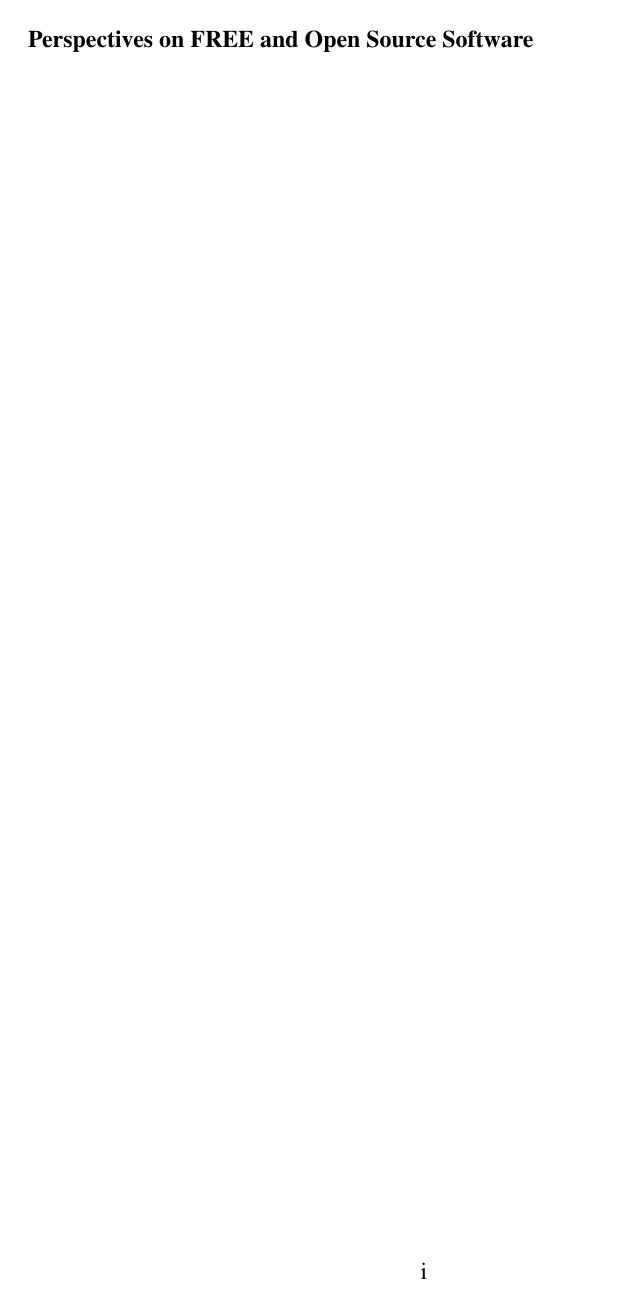
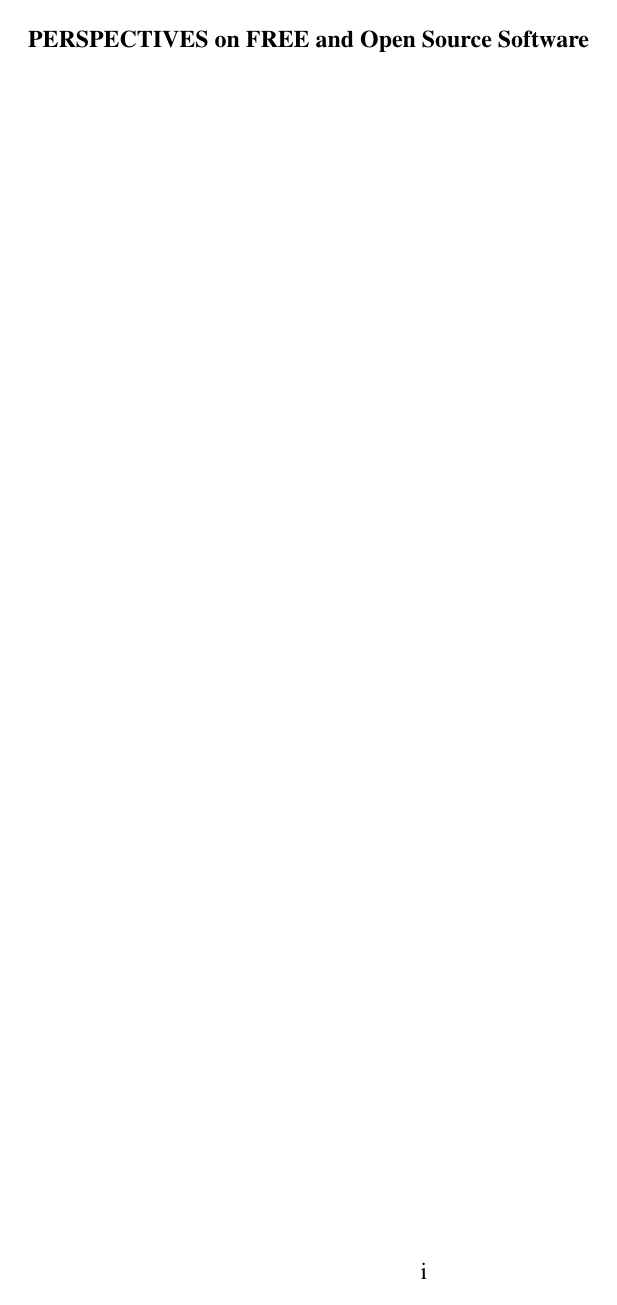
Before and after one commit to stefanherzog/MIT-testing, a LaTeX thesis (edbksamp.tex): page 1 of 31. Compiled offline with pdfLaTeX.

Commit message:
PERSPECTIVES

```diff
--- a/edbksamp.tex
+++ b/edbksamp.tex
@@ -26,7 +26,7 @@
 %%%%%%%%%%%%%%%%%%%%%%%%%%%%%%%%%
 %%% Set up Before Text Starts %%%
 
-\title{Perspectives on FREE and Open Source Software}
+\title{PERSPECTIVES on FREE and Open Source Software}
 \subtitle{Subtitle Possible}
 
 \editedby{Joseph Feller,
```
